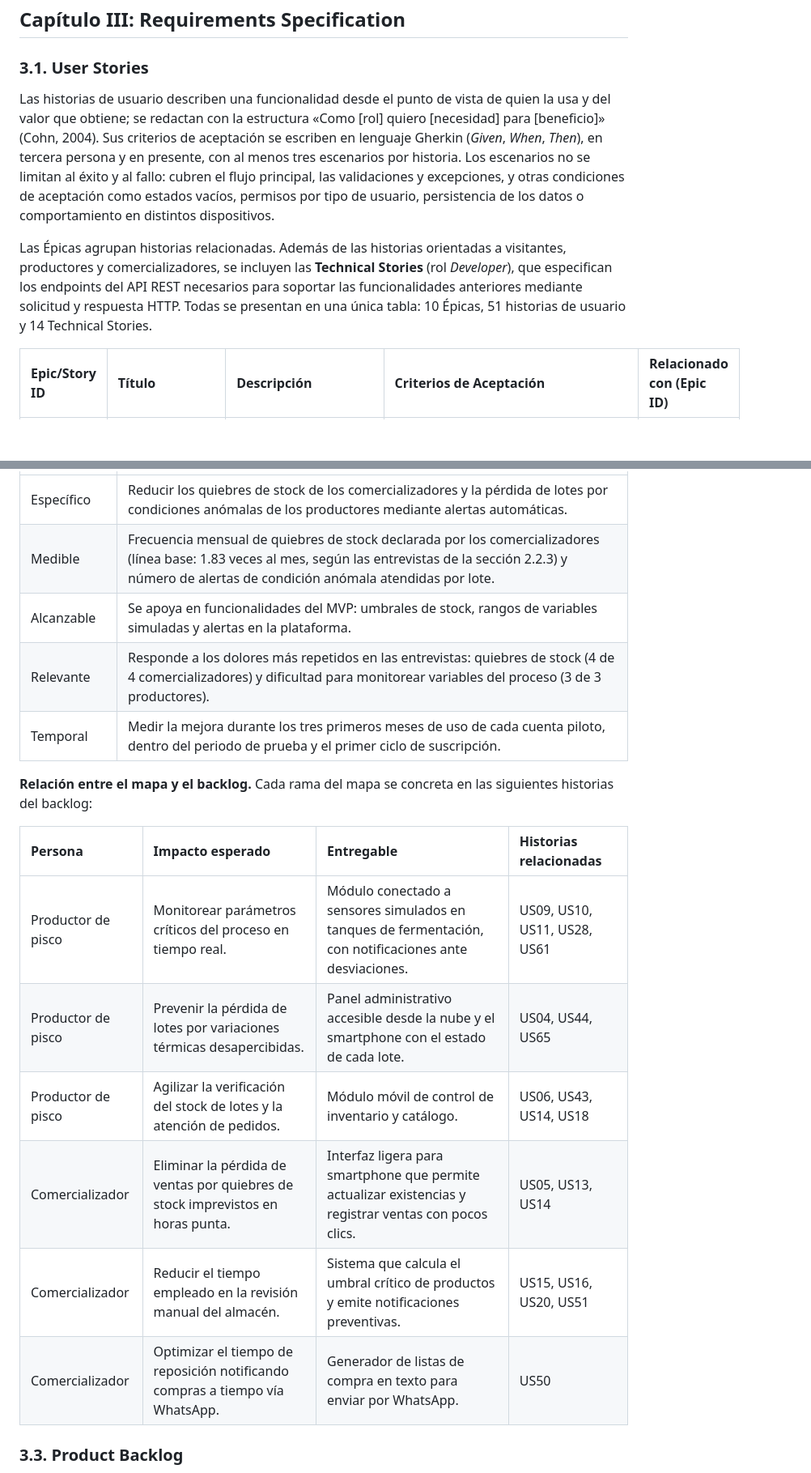
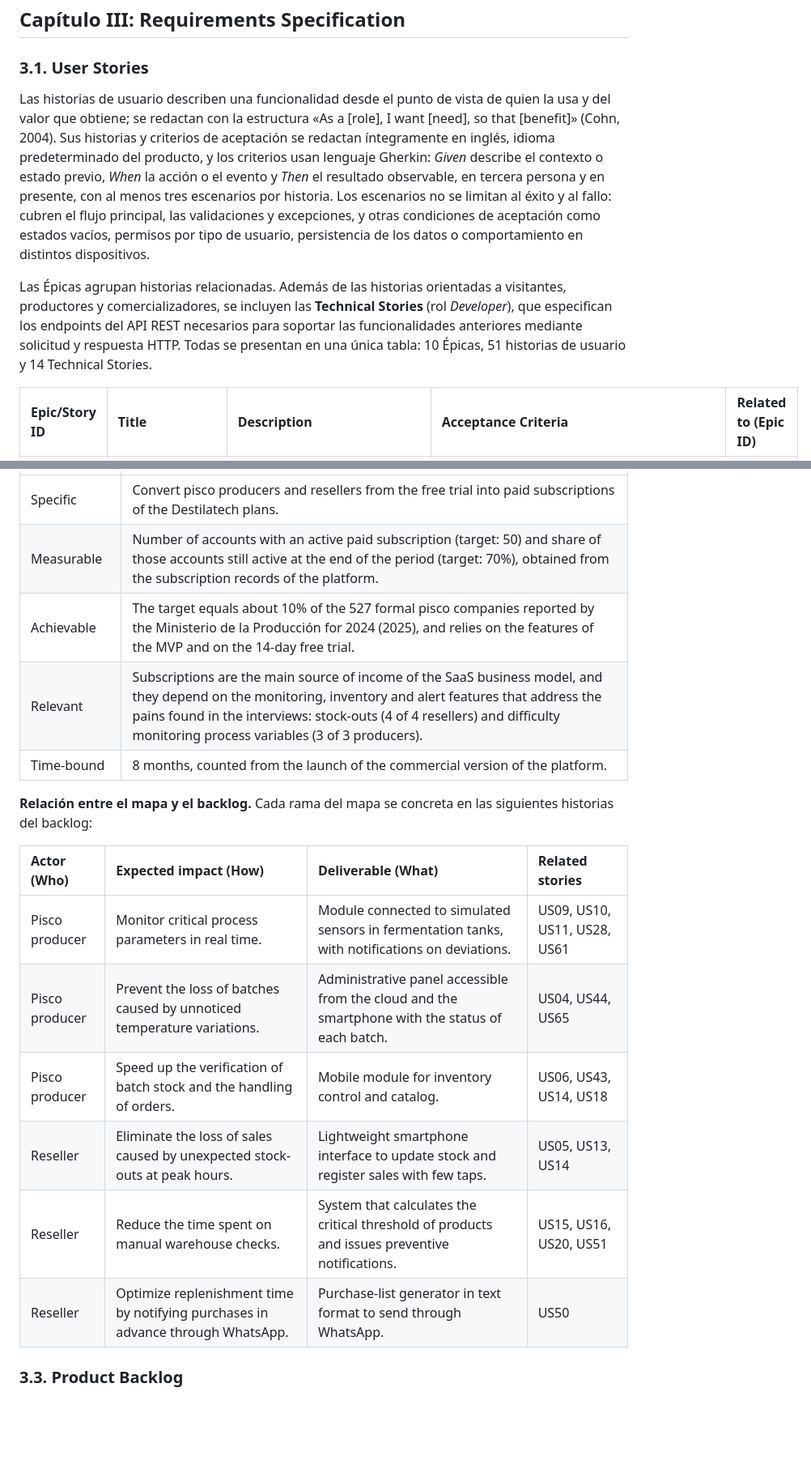
Before and after one commit to upc-pre-202620-1ASI0730-2620-8084-desti/destilatech-report, a Markdown page: report/30-requirements-specification.md, 2 parts joined by grey strips. Shown at 81% size. Rendered like a GitHub page; blank space fills up the shorter version.

```diff
--- a/report/30-requirements-specification.md
+++ b/report/30-requirements-specification.md
@@ -2,9 +2,9 @@
 
 ### 3.1. User Stories
 
-Las historias de usuario describen una funcionalidad desde el punto de vista de quien la usa y del valor que obtiene; se redactan con la estructura «Como [rol] quiero [necesidad] para [beneficio]» (Cohn, 2004). Sus criterios de aceptación se escriben en lenguaje Gherkin (*Given*, *When*, *Then*), en tercera persona y en presente, con al menos tres escenarios por historia. Los escenarios no se limitan al éxito y al fallo: cubren el flujo principal, las validaciones y excepciones, y otras condiciones de aceptación como estados vacíos, permisos por tipo de usuario, persistencia de los datos o comportamiento en distintos dispositivos.
+Las historias de usuario describen una funcionalidad desde el punto de vista de quien la usa y del valor que obtiene; se redactan con la estructura «As a [role], I want [need], so that [benefit]» (Cohn, 2004). Sus historias y criterios de aceptación se redactan íntegramente en inglés, idioma predeterminado del producto, y los criterios usan lenguaje Gherkin: *Given* describe el contexto o estado previo, *When* la acción o el evento y *Then* el resultado observable, en tercera persona y en presente, con al menos tres escenarios por historia. Los escenarios no se limitan al éxito y al fallo: cubren el flujo principal, las validaciones y excepciones, y otras condiciones de aceptación como estados vacíos, permisos por tipo de usuario, persistencia de los datos o comportamiento en distintos dispositivos.
 
 Las Épicas agrupan historias relacionadas. Además de las historias orientadas a visitantes, productores y comercializadores, se incluyen las **Technical Stories** (rol *Developer*), que especifican los endpoints del API REST necesarios para soportar las funcionalidades anteriores mediante solicitud y respuesta HTTP. Todas se presentan en una única tabla: 10 Épicas, 51 historias de usuario y 14 Technical Stories.
 
-| Epic/Story ID | Título | Descripción | Criterios de Aceptación | Relacionado con (Epic ID) |
+| Epic/Story ID | Title | Description | Acceptance Criteria | Related to (Epic ID) |
 | :---------- | :----------- | :---------------------------------------- | :------------------------------------------- | :---------- |
@@ -121,20 +124,21 @@ El Impact Mapping conecta el objetivo de negocio con las funcionalidades que se
 | :---------- | :------------------------------------------- |
-| Específico | Reducir los quiebres de stock de los comercializadores y la pérdida de lotes por condiciones anómalas de los productores mediante alertas automáticas. |
-| Medible | Frecuencia mensual de quiebres de stock declarada por los comercializadores (línea base: 1.83 veces al mes, según las entrevistas de la sección 2.2.3) y número de alertas de condición anómala atendidas por lote. |
-| Alcanzable | Se apoya en funcionalidades del MVP: umbrales de stock, rangos de variables simuladas y alertas en la plataforma. |
-| Relevante | Responde a los dolores más repetidos en las entrevistas: quiebres de stock (4 de 4 comercializadores) y dificultad para monitorear variables del proceso (3 de 3 productores). |
-| Temporal | Medir la mejora durante los tres primeros meses de uso de cada cuenta piloto, dentro del periodo de prueba y el primer ciclo de suscripción. |
+| Specific | Convert pisco producers and resellers from the free trial into paid subscriptions of the Destilatech plans. |
+| Measurable | Number of accounts with an active paid subscription (target: 50) and share of those accounts still active at the end of the period (target: 70%), obtained from the subscription records of the platform. |
+| Achievable | The target equals about 10% of the 527 formal pisco companies reported by the Ministerio de la Producción for 2024 (2025), and relies on the features of the MVP and on the 14-day free trial. |
+| Relevant | Subscriptions are the main source of income of the SaaS business model, and they depend on the monitoring, inventory and alert features that address the pains found in the interviews: stock-outs (4 of 4 resellers) and difficulty monitoring process variables (3 of 3 producers). |
+| Time-bound | 8 months, counted from the launch of the commercial version of the platform. |
 
 **Relación entre el mapa y el backlog.** Cada rama del mapa se concreta en las siguientes historias del backlog:
 
-| Persona | Impacto esperado | Entregable | Historias relacionadas |
+| Actor (Who) | Expected impact (How) | Deliverable (What) | Related stories |
 | :---------- | :-------------------- | :------------------------ | :---------- |
-| Productor de pisco | Monitorear parámetros críticos del proceso en tiempo real. | Módulo conectado a sensores simulados en tanques de fermentación, con notificaciones ante desviaciones. | US09, US10, US11, US28, US61 |
-| Productor de pisco | Prevenir la pérdida de lotes por variaciones térmicas desapercibidas. | Panel administrativo accesible desde la nube y el smartphone con el estado de cada lote. | US04, US44, US65 |
-| Productor de pisco | Agilizar la verificación del stock de lotes y la atención de pedidos. | Módulo móvil de control de inventario y catálogo. | US06, US43, US14, US18 |
-| Comercializador | Eliminar la pérdida de ventas por quiebres de stock imprevistos en horas punta. | Interfaz ligera para smartphone que permite actualizar existencias y registrar ventas con pocos clics. | US05, US13, US14 |
-| Comercializador | Reducir el tiempo empleado en la revisión manual del almacén. | Sistema que calcula el umbral crítico de productos y emite notificaciones preventivas. | US15, US16, US20, US51 |
-| Comercializador | Optimizar el tiempo de reposición notificando compras a tiempo vía WhatsApp. | Generador de listas de compra en texto para enviar por WhatsApp. | US50 |
+| Pisco producer | Monitor critical process parameters in real time. | Module connected to simulated sensors in fermentation tanks, with notifications on deviations. | US09, US10, US11, US28, US61 |
+| Pisco producer | Prevent the loss of batches caused by unnoticed temperature variations. | Administrative panel accessible from the cloud and the smartphone with the status of each batch. | US04, US44, US65 |
+| Pisco producer | Speed up the verification of batch stock and the handling of orders. | Mobile module for inventory control and catalog. | US06, US43, US14, US18 |
+| Reseller | Eliminate the loss of sales caused by unexpected stock-outs at peak hours. | Lightweight smartphone interface to update stock and register sales with few taps. | US05, US13, US14 |
+| Reseller | Reduce the time spent on manual warehouse checks. | System that calculates the critical threshold of products and issues preventive notifications. | US15, US16, US20, US51 |
+| Reseller | Optimize replenishment time by notifying purchases in advance through WhatsApp. | Purchase-list generator in text format to send through WhatsApp. | US50 |
+
 
 ### 3.3. Product Backlog
 
```
Also changed, not shown: other parts of report/30-requirements-specification.md (+160 -157 lines), report/assets/md-images-front-matter/Impact_mapping_Destilatech.png.
